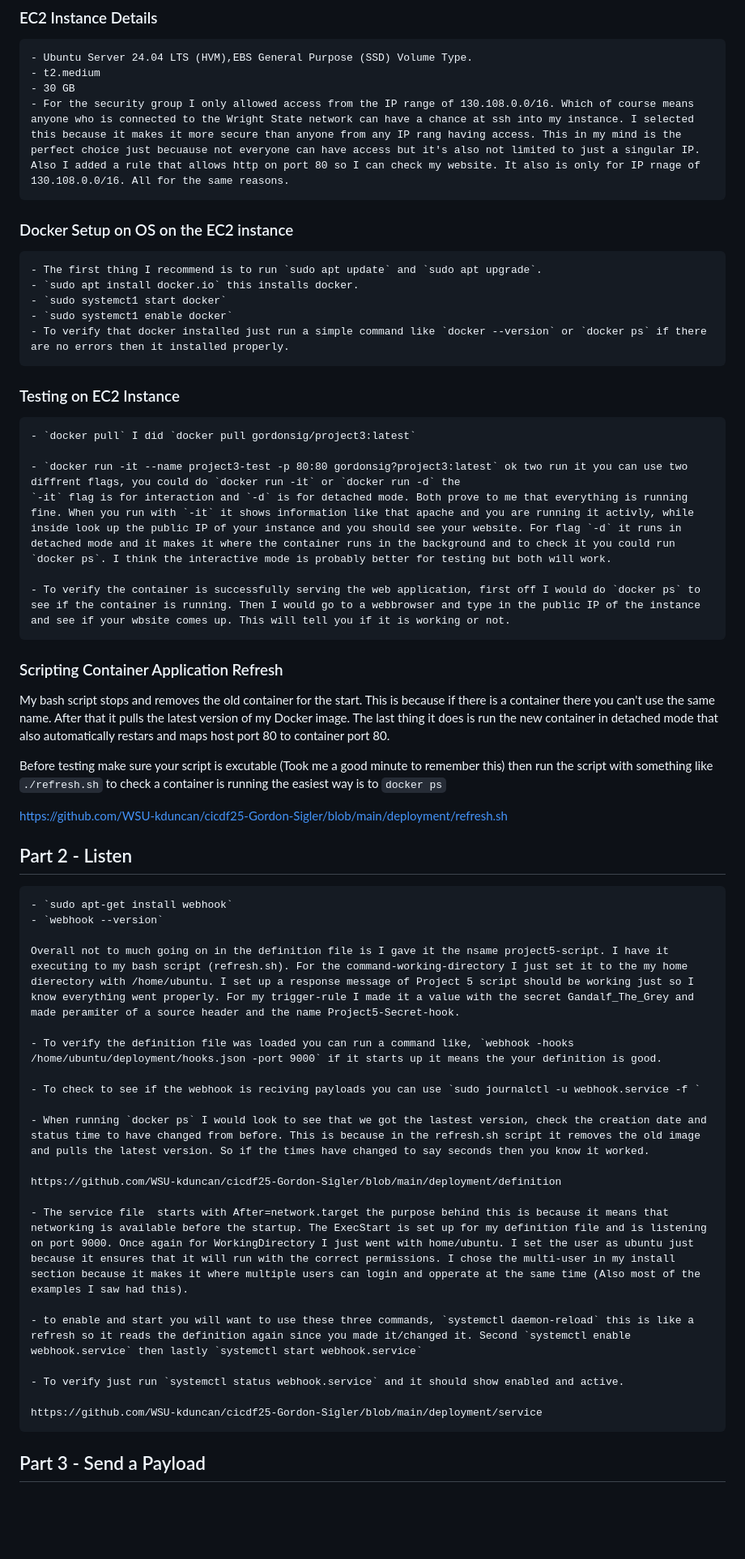
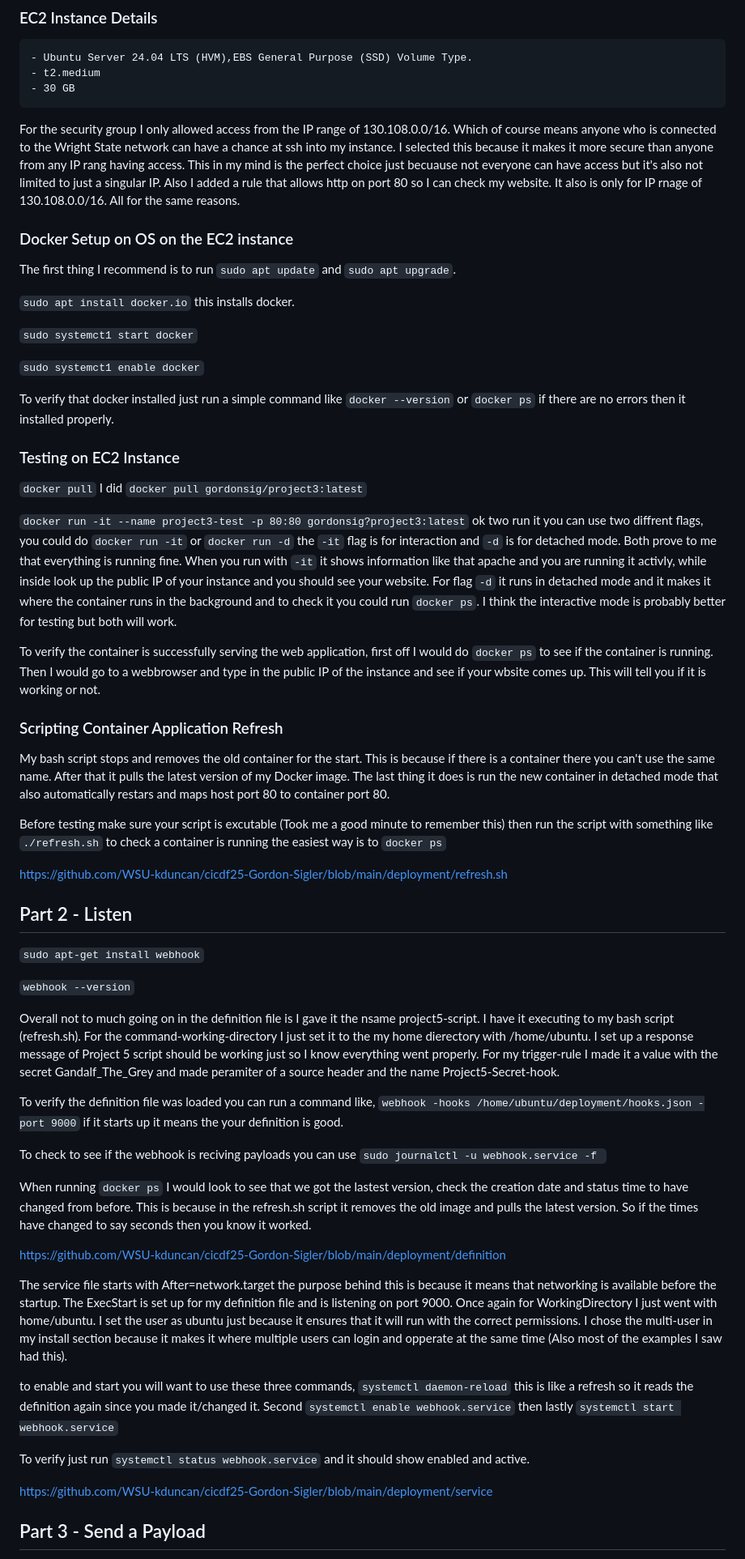
Before and after one commit to WSU-kduncan/cicdf25-Gordon-Sigler, a Markdown page: README-CD.md, the part around one of its changes. Shown at 81% size. Rendered like a GitHub page; blank space fills up the shorter version.

Commit message:
Added more to the README-CD

```diff
--- a/README-CD.md
+++ b/README-CD.md
@@ -6,22 +6,27 @@
     - Ubuntu Server 24.04 LTS (HVM),EBS General Purpose (SSD) Volume Type.
     - t2.medium
     - 30 GB
-    - For the security group I only allowed access from the IP range of 130.108.0.0/16. Which of course means anyone who is connected to the Wright State network can have a chance at ssh into my instance. I selected this because it makes it more secure than anyone from any IP rang having access. This in my mind is the perfect choice just becuause not everyone can have access but it's also not limited to just a singular IP. Also I added a rule that allows http on port 80 so I can check my website. It also is only for IP rnage of 130.108.0.0/16. All for the same reasons.
+
+For the security group I only allowed access from the IP range of 130.108.0.0/16. Which of course means anyone who is connected to the Wright State network can have a chance at ssh into my instance. I selected this because it makes it more secure than anyone from any IP rang having access. This in my mind is the perfect choice just becuause not everyone can have access but it's also not limited to just a singular IP. Also I added a rule that allows http on port 80 so I can check my website. It also is only for IP rnage of 130.108.0.0/16. All for the same reasons.
 
 ### Docker Setup on OS on the EC2 instance
-    - The first thing I recommend is to run `sudo apt update` and `sudo apt upgrade`.
-    - `sudo apt install docker.io` this installs docker.
-    - `sudo systemct1 start docker`
-    - `sudo systemct1 enable docker`
-    - To verify that docker installed just run a simple command like `docker --version` or `docker ps` if there are no errors then it installed properly.
+The first thing I recommend is to run `sudo apt update` and `sudo apt upgrade`.
+
+`sudo apt install docker.io` this installs docker.
+
+`sudo systemct1 start docker`
+
+`sudo systemct1 enable docker`
+
+To verify that docker installed just run a simple command like `docker --version` or `docker ps` if there are no errors then it installed properly.
 
 ### Testing on EC2 Instance
-    - `docker pull` I did `docker pull gordonsig/project3:latest`
+ `docker pull` I did `docker pull gordonsig/project3:latest`
 
-    - `docker run -it --name project3-test -p 80:80 gordonsig?project3:latest` ok two run it you can use two diffrent flags, you could do `docker run -it` or `docker run -d` the
-    `-it` flag is for interaction and `-d` is for detached mode. Both prove to me that everything is running fine. When you run with `-it` it shows information like that apache and you are running it activly, while inside look up the public IP of your instance and you should see your website. For flag `-d` it runs in detached mode and it makes it where the container runs in the background and to check it you could run `docker ps`. I think the interactive mode is probably better for testing but both will work.
+ `docker run -it --name project3-test -p 80:80 gordonsig?project3:latest` ok two run it you can use two diffrent flags, you could do `docker run -it` or `docker run -d` the
+`-it` flag is for interaction and `-d` is for detached mode. Both prove to me that everything is running fine. When you run with `-it` it shows information like that apache and you are running it activly, while inside look up the public IP of your instance and you should see your website. For flag `-d` it runs in detached mode and it makes it where the container runs in the background and to check it you could run `docker ps`. I think the interactive mode is probably better for testing but both will work.
 
-    - To verify the container is successfully serving the web application, first off I would do `docker ps` to see if the container is running. Then I would go to a webbrowser and type in the public IP of the instance and see if your wbsite comes up. This will tell you if it is working or not.
+To verify the container is successfully serving the web application, first off I would do `docker ps` to see if the container is running. Then I would go to a webbrowser and type in the public IP of the instance and see if your wbsite comes up. This will tell you if it is working or not.
 
 ### Scripting Container Application Refresh
 My bash script stops and removes the old container for the start. This is because if there is a container there you can't use the same name. After that it pulls the latest version of my Docker image. The last thing it does is run the new container in detached mode that also automatically restars and maps host port 80 to container port 80.
@@ -31,25 +36,26 @@ Before testing make sure your script is excutable (Took me a good minute to reme
 https://github.com/WSU-kduncan/cicdf25-Gordon-Sigler/blob/main/deployment/refresh.sh
 
 ## Part 2 - Listen
-    - `sudo apt-get install webhook`
-    - `webhook --version`
+`sudo apt-get install webhook`
 
-    Overall not to much going on in the definition file is I gave it the nsame project5-script. I have it executing to my bash script (refresh.sh). For the command-working-directory I just set it to the my home dierectory with /home/ubuntu. I set up a response message of Project 5 script should be working just so I know everything went properly. For my trigger-rule I made it a value with the secret Gandalf_The_Grey and made peramiter of a source header and the name Project5-Secret-hook.
+`webhook --version`
 
-    - To verify the definition file was loaded you can run a command like, `webhook -hooks /home/ubuntu/deployment/hooks.json -port 9000` if it starts up it means the your definition is good.
+Overall not to much going on in the definition file is I gave it the nsame project5-script. I have it executing to my bash script (refresh.sh). For the command-working-directory I just set it to the my home dierectory with /home/ubuntu. I set up a response message of Project 5 script should be working just so I know everything went properly. For my trigger-rule I made it a value with the secret Gandalf_The_Grey and made peramiter of a source header and the name Project5-Secret-hook.
 
-    - To check to see if the webhook is reciving payloads you can use `sudo journalctl -u webhook.service -f `
+ To verify the definition file was loaded you can run a command like, `webhook -hooks /home/ubuntu/deployment/hooks.json -port 9000` if it starts up it means the your definition is good.
 
-    - When running `docker ps` I would look to see that we got the lastest version, check the creation date and status time to have changed from before. This is because in the refresh.sh script it removes the old image and pulls the latest version. So if the times have changed to say seconds then you know it worked.
+ To check to see if the webhook is reciving payloads you can use `sudo journalctl -u webhook.service -f `
 
-    https://github.com/WSU-kduncan/cicdf25-Gordon-Sigler/blob/main/deployment/definition
+ When running `docker ps` I would look to see that we got the lastest version, check the creation date and status time to have changed from before. This is because in the refresh.sh script it removes the old image and pulls the latest version. So if the times have changed to say seconds then you know it worked.
 
-    - The service file  starts with After=network.target the purpose behind this is because it means that networking is available before the startup. The ExecStart is set up for my definition file and is listening on port 9000. Once again for WorkingDirectory I just went with home/ubuntu. I set the user as ubuntu just because it ensures that it will run with the correct permissions. I chose the multi-user in my install section because it makes it where multiple users can login and opperate at the same time (Also most of the examples I saw had this).
+https://github.com/WSU-kduncan/cicdf25-Gordon-Sigler/blob/main/deployment/definition
 
-    - to enable and start you will want to use these three commands, `systemctl daemon-reload` this is like a refresh so it reads the definition again since you made it/changed it. Second `systemctl enable webhook.service` then lastly `systemctl start webhook.service`
+The service file  starts with After=network.target the purpose behind this is because it means that networking is available before the startup. The ExecStart is set up for my definition file and is listening on port 9000. Once again for WorkingDirectory I just went with home/ubuntu. I set the user as ubuntu just because it ensures that it will run with the correct permissions. I chose the multi-user in my install section because it makes it where multiple users can login and opperate at the same time (Also most of the examples I saw had this).
 
-    - To verify just run `systemctl status webhook.service` and it should show enabled and active.
+to enable and start you will want to use these three commands, `systemctl daemon-reload` this is like a refresh so it reads the definition again since you made it/changed it. Second `systemctl enable webhook.service` then lastly `systemctl start webhook.service`
 
-    https://github.com/WSU-kduncan/cicdf25-Gordon-Sigler/blob/main/deployment/service
+To verify just run `systemctl status webhook.service` and it should show enabled and active.
+
+https://github.com/WSU-kduncan/cicdf25-Gordon-Sigler/blob/main/deployment/service
 
 ## Part 3 - Send a Payload
```
Also changed, not shown: other parts of README-CD.md (+11 -11 lines).
